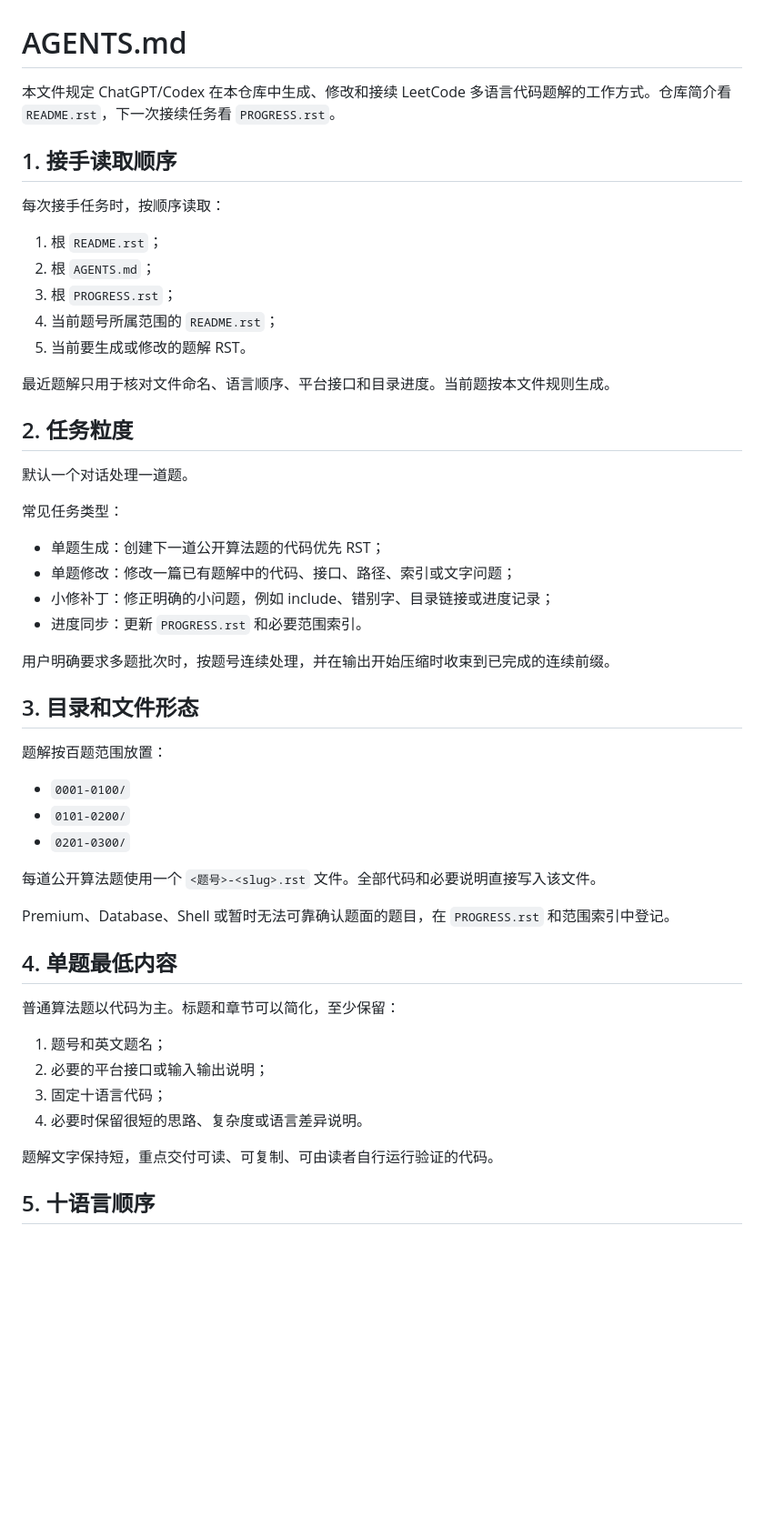
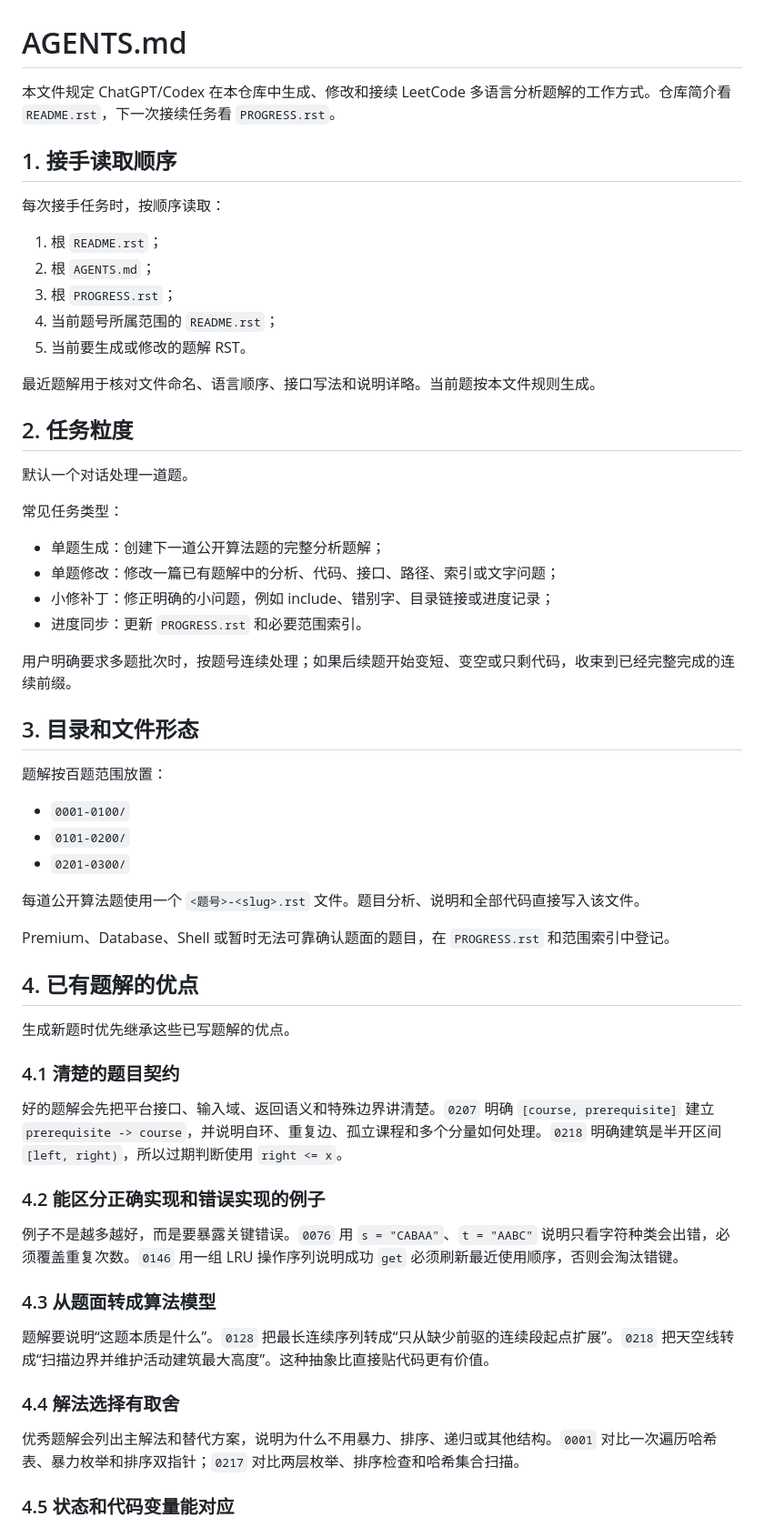
Before and after one commit to cxy-251/LeetCodeRST, a Markdown page: AGENTS.md, the part around one of its changes. Shown at 91% size. Drawn GitHub-style; blank space fills up the shorter version.

Commit message:
docs: base agent rules on existing tutorial strengths

```diff
--- a/AGENTS.md
+++ b/AGENTS.md
@@ -1,6 +1,6 @@
 # AGENTS.md
 
-本文件规定 ChatGPT/Codex 在本仓库中生成、修改和接续 LeetCode 多语言代码题解的工作方式。仓库简介看 `README.rst`，下一次接续任务看 `PROGRESS.rst`。
+本文件规定 ChatGPT/Codex 在本仓库中生成、修改和接续 LeetCode 多语言分析题解的工作方式。仓库简介看 `README.rst`，下一次接续任务看 `PROGRESS.rst`。
 
 ## 1. 接手读取顺序
 
@@ -12,7 +12,7 @@
 4. 当前题号所属范围的 `README.rst`；
 5. 当前要生成或修改的题解 RST。
 
-最近题解只用于核对文件命名、语言顺序、平台接口和目录进度。当前题按本文件规则生成。
+最近题解用于核对文件命名、语言顺序、接口写法和说明详略。当前题按本文件规则生成。
 
 ## 2. 任务粒度
 
@@ -20,12 +20,12 @@
 
 常见任务类型：
 
-- 单题生成：创建下一道公开算法题的代码优先 RST；
-- 单题修改：修改一篇已有题解中的代码、接口、路径、索引或文字问题；
+- 单题生成：创建下一道公开算法题的完整分析题解；
+- 单题修改：修改一篇已有题解中的分析、代码、接口、路径、索引或文字问题；
 - 小修补丁：修正明确的小问题，例如 include、错别字、目录链接或进度记录；
 - 进度同步：更新 `PROGRESS.rst` 和必要范围索引。
 
-用户明确要求多题批次时，按题号连续处理，并在输出开始压缩时收束到已完成的连续前缀。
+用户明确要求多题批次时，按题号连续处理；如果后续题开始变短、变空或只剩代码，收束到已经完整完成的连续前缀。
 
 ## 3. 目录和文件形态
 
@@ -35,19 +35,29 @@
 - `0101-0200/`
 - `0201-0300/`
 
-每道公开算法题使用一个 `<题号>-<slug>.rst` 文件。全部代码和必要说明直接写入该文件。
+每道公开算法题使用一个 `<题号>-<slug>.rst` 文件。题目分析、说明和全部代码直接写入该文件。
 
 Premium、Database、Shell 或暂时无法可靠确认题面的题目，在 `PROGRESS.rst` 和范围索引中登记。
 
-## 4. 单题最低内容
+## 4. 已有题解的优点
 
-普通算法题以代码为主。标题和章节可以简化，至少保留：
+生成新题时优先继承这些已写题解的优点。
 
-1. 题号和英文题名；
-2. 必要的平台接口或输入输出说明；
-3. 固定十语言代码；
-4. 必要时保留很短的思路、复杂度或语言差异说明。
+### 4.1 清楚的题目契约
 
-题解文字保持短，重点交付可读、可复制、可由读者自行运行验证的代码。
+好的题解会先把平台接口、输入域、返回语义和特殊边界讲清楚。`0207` 明确 `[course, prerequisite]` 建立 `prerequisite -> course`，并说明自环、重复边、孤立课程和多个分量如何处理。`0218` 明确建筑是半开区间 `[left, right)`，所以过期判断使用 `right <= x`。
 
-## 5. 十语言顺序
+### 4.2 能区分正确实现和错误实现的例子
+
+例子不是越多越好，而是要暴露关键错误。`0076` 用 `s = "CABAA"`、`t = "AABC"` 说明只看字符种类会出错，必须覆盖重复次数。`0146` 用一组 LRU 操作序列说明成功 `get` 必须刷新最近使用顺序，否则会淘汰错键。
+
+### 4.3 从题面转成算法模型
+
+题解要说明“这题本质是什么”。`0128` 把最长连续序列转成“只从缺少前驱的连续段起点扩展”。`0218` 把天空线转成“扫描边界并维护活动建筑最大高度”。这种抽象比直接贴代码更有价值。
+
+### 4.4 解法选择有取舍
+
+优秀题解会列出主解法和替代方案，说明为什么不用暴力、排序、递归或其他结构。`0001` 对比一次遍历哈希表、暴力枚举和排序双指针；`0217` 对比两层枚举、排序检查和哈希集合扫描。
+
+### 4.5 状态和代码变量能对应
+
```
Also changed, not shown: other parts of AGENTS.md (+54 -5 lines).
